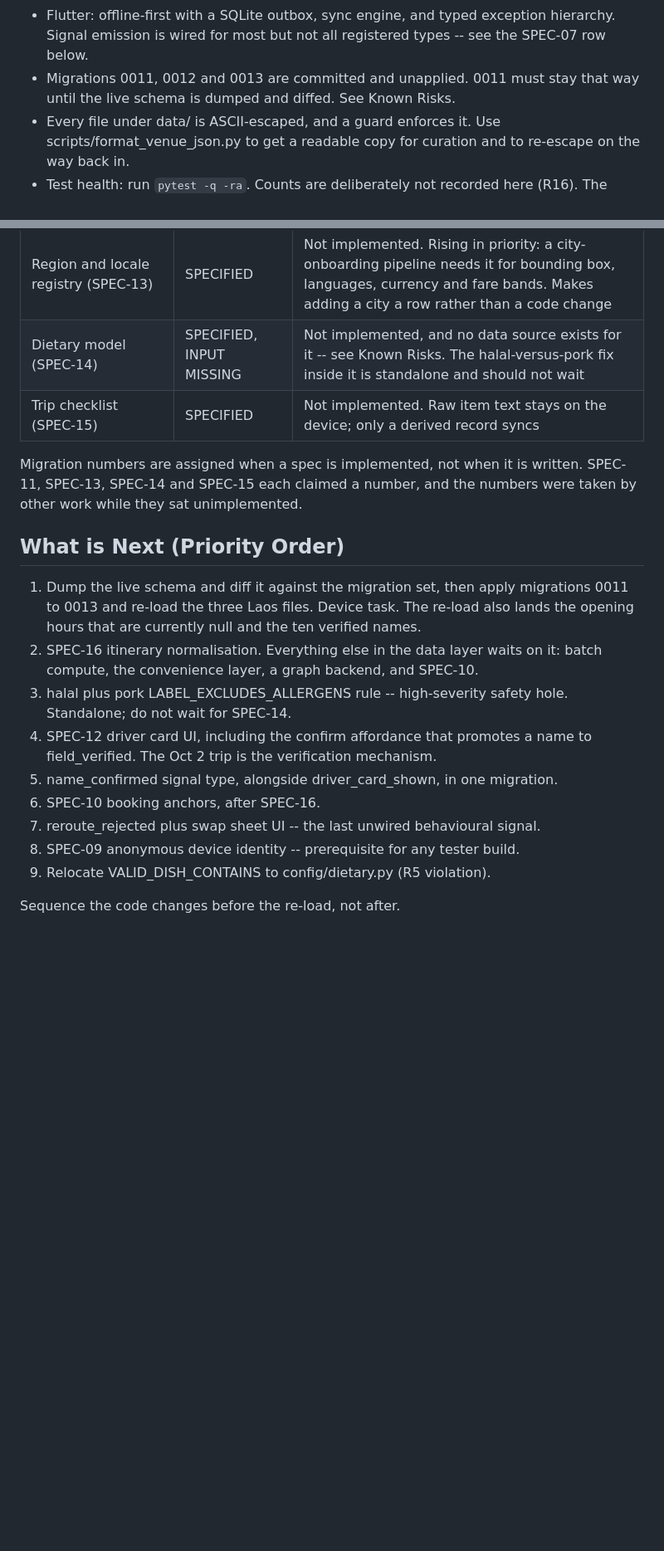
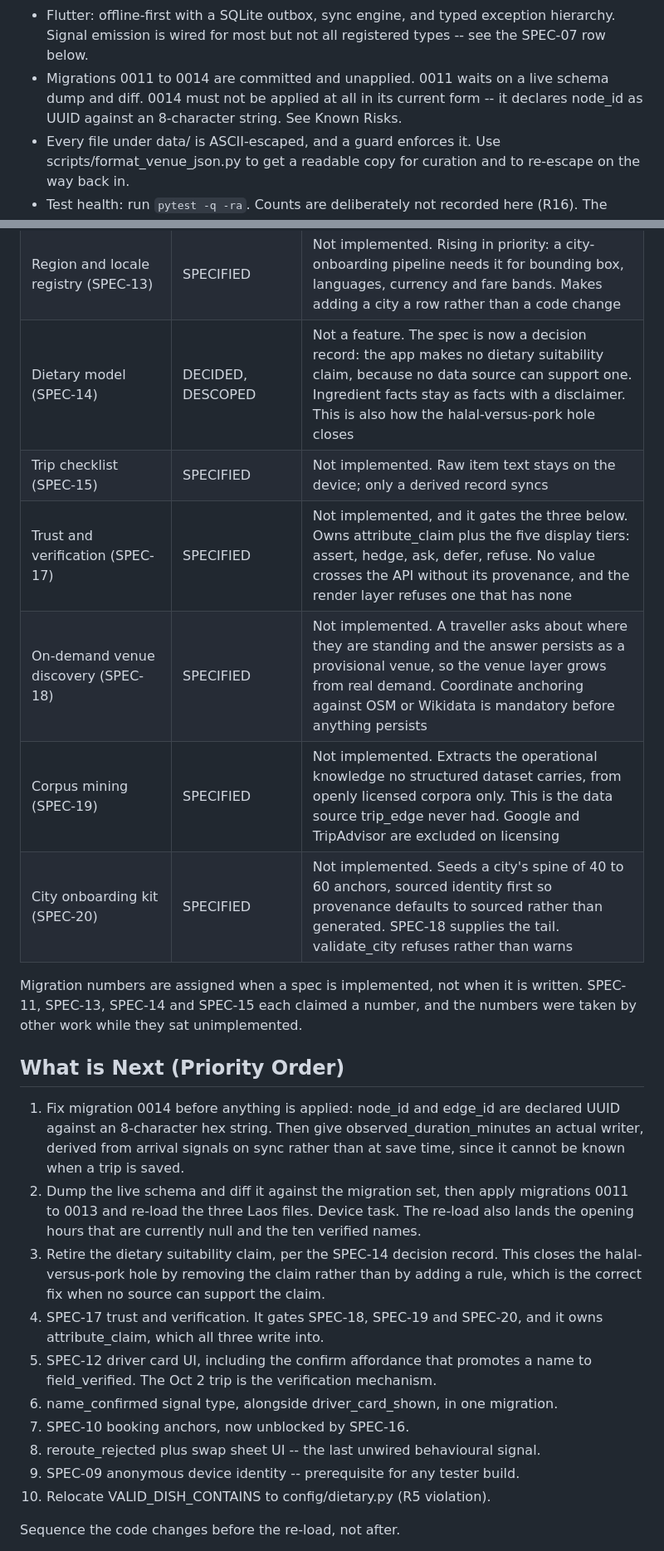
Before and after one commit to vneogi/travel-buddy, a Markdown page: docs/PROJECT_STATUS.md, 2 parts joined by grey strips. Shown at 83% size. GitHub-like rendering; blank space fills up the shorter version.

```diff
--- a/docs/PROJECT_STATUS.md
+++ b/docs/PROJECT_STATUS.md
@@ -25,8 +25,9 @@
 - Flutter: offline-first with a SQLite outbox, sync engine, and typed exception
   hierarchy. Signal emission is wired for most but not all registered types --
   see the SPEC-07 row below.
-- Migrations 0011, 0012 and 0013 are committed and unapplied. 0011 must stay
-  that way until the live schema is dumped and diffed. See Known Risks.
+- Migrations 0011 to 0014 are committed and unapplied. 0011 waits on a live
+  schema dump and diff. 0014 must not be applied at all in its current form --
+  it declares node_id as UUID against an 8-character string. See Known Risks.
 - Every file under data/ is ASCII-escaped, and a guard enforces it. Use
   scripts/format_venue_json.py to get a readable copy for curation and to
   re-escape on the way back in.
@@ -66,8 +68,12 @@
 | Forced-choice preferences (SPEC-11) | SPECIFIED | Not implemented. Cold-start preference capture |
 | Show driver cards (SPEC-12) | SPECIFIED | Schema and loader ready. No longer blocked: the card ships with an unconfirmed treatment plus a one-tap confirm that promotes a name to field_verified, so it works from day one and improves through use |
 | Region and locale registry (SPEC-13) | SPECIFIED | Not implemented. Rising in priority: a city-onboarding pipeline needs it for bounding box, languages, currency and fare bands. Makes adding a city a row rather than a code change |
-| Dietary model (SPEC-14) | SPECIFIED, INPUT MISSING | Not implemented, and no data source exists for it -- see Known Risks. The halal-versus-pork fix inside it is standalone and should not wait |
+| Dietary model (SPEC-14) | DECIDED, DESCOPED | Not a feature. The spec is now a decision record: the app makes no dietary suitability claim, because no data source can support one. Ingredient facts stay as facts with a disclaimer. This is also how the halal-versus-pork hole closes |
 | Trip checklist (SPEC-15) | SPECIFIED | Not implemented. Raw item text stays on the device; only a derived record syncs |
+| Trust and verification (SPEC-17) | SPECIFIED | Not implemented, and it gates the three below. Owns attribute_claim plus the five display tiers: assert, hedge, ask, defer, refuse. No value crosses the API without its provenance, and the render layer refuses one that has none |
+| On-demand venue discovery (SPEC-18) | SPECIFIED | Not implemented. A traveller asks about where they are standing and the answer persists as a provisional venue, so the venue layer grows from real demand. Coordinate anchoring against OSM or Wikidata is mandatory before anything persists |
+| Corpus mining (SPEC-19) | SPECIFIED | Not implemented. Extracts the operational knowledge no structured dataset carries, from openly licensed corpora only. This is the data source trip_edge never had. Google and TripAdvisor are excluded on licensing |
+| City onboarding kit (SPEC-20) | SPECIFIED | Not implemented. Seeds a city's spine of 40 to 60 anchors, sourced identity first so provenance defaults to sourced rather than generated. SPEC-18 supplies the tail. validate_city refuses rather than warns |
 
 Migration numbers are assigned when a spec is implemented, not when it is
 written. SPEC-11, SPEC-13, SPEC-14 and SPEC-15 each claimed a number, and the
@@ -75,21 +81,26 @@ numbers were taken by other work while they sat unimplemented.
 
 ## What is Next (Priority Order)
 
-1. Dump the live schema and diff it against the migration set, then apply
+1. Fix migration 0014 before anything is applied: node_id and edge_id are
+   declared UUID against an 8-character hex string. Then give
+   observed_duration_minutes an actual writer, derived from arrival signals on
+   sync rather than at save time, since it cannot be known when a trip is saved.
+2. Dump the live schema and diff it against the migration set, then apply
    migrations 0011 to 0013 and re-load the three Laos files. Device task. The
    re-load also lands the opening hours that are currently null and the ten
    verified names.
-2. SPEC-16 itinerary normalisation. Everything else in the data layer waits on
-   it: batch compute, the convenience layer, a graph backend, and SPEC-10.
-3. halal plus pork LABEL_EXCLUDES_ALLERGENS rule -- high-severity safety hole.
-   Standalone; do not wait for SPEC-14.
-4. SPEC-12 driver card UI, including the confirm affordance that promotes a name
+3. Retire the dietary suitability claim, per the SPEC-14 decision record. This
+   closes the halal-versus-pork hole by removing the claim rather than by adding
+   a rule, which is the correct fix when no source can support the claim.
+4. SPEC-17 trust and verification. It gates SPEC-18, SPEC-19 and SPEC-20, and it
+   owns attribute_claim, which all three write into.
+5. SPEC-12 driver card UI, including the confirm affordance that promotes a name
    to field_verified. The Oct 2 trip is the verification mechanism.
-5. name_confirmed signal type, alongside driver_card_shown, in one migration.
-6. SPEC-10 booking anchors, after SPEC-16.
-7. reroute_rejected plus swap sheet UI -- the last unwired behavioural signal.
-8. SPEC-09 anonymous device identity -- prerequisite for any tester build.
-9. Relocate VALID_DISH_CONTAINS to config/dietary.py (R5 violation).
+6. name_confirmed signal type, alongside driver_card_shown, in one migration.
+7. SPEC-10 booking anchors, now unblocked by SPEC-16.
+8. reroute_rejected plus swap sheet UI -- the last unwired behavioural signal.
+9. SPEC-09 anonymous device identity -- prerequisite for any tester build.
+10. Relocate VALID_DISH_CONTAINS to config/dietary.py (R5 violation).
 
 Sequence the code changes before the re-load, not after.
 
```
Also changed, not shown: other parts of docs/PROJECT_STATUS.md (+6 -3 lines), docs/specs/SPEC-14-dietary-model.md (+87 -104 lines).
